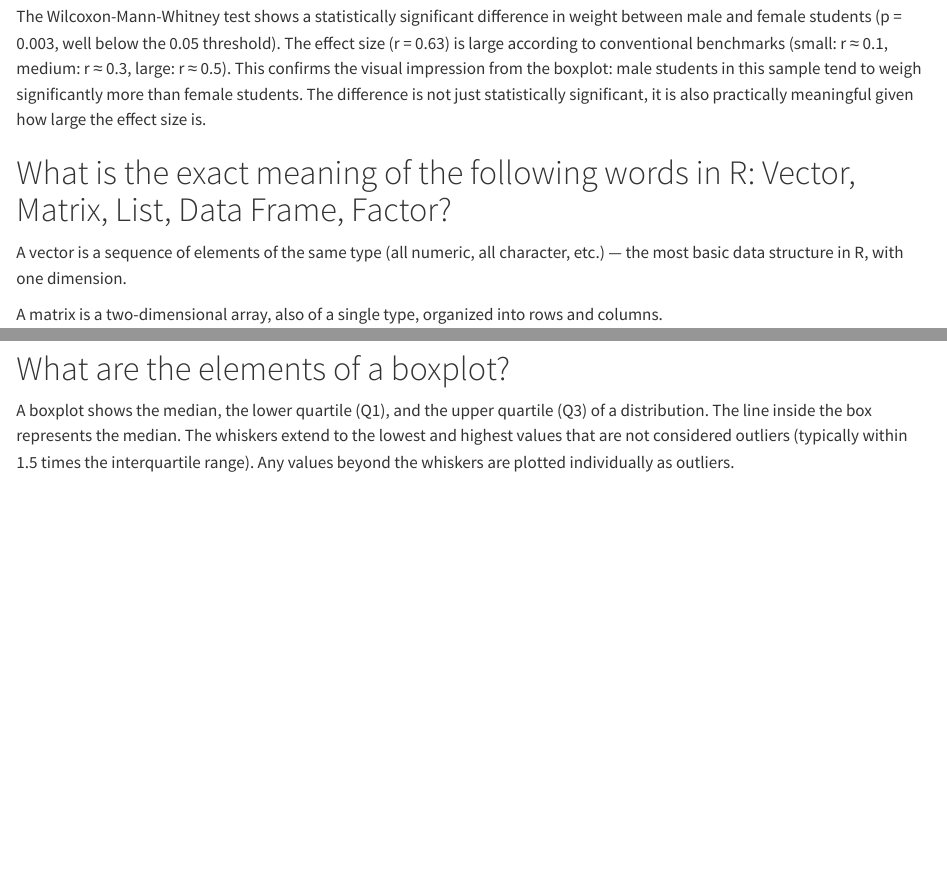
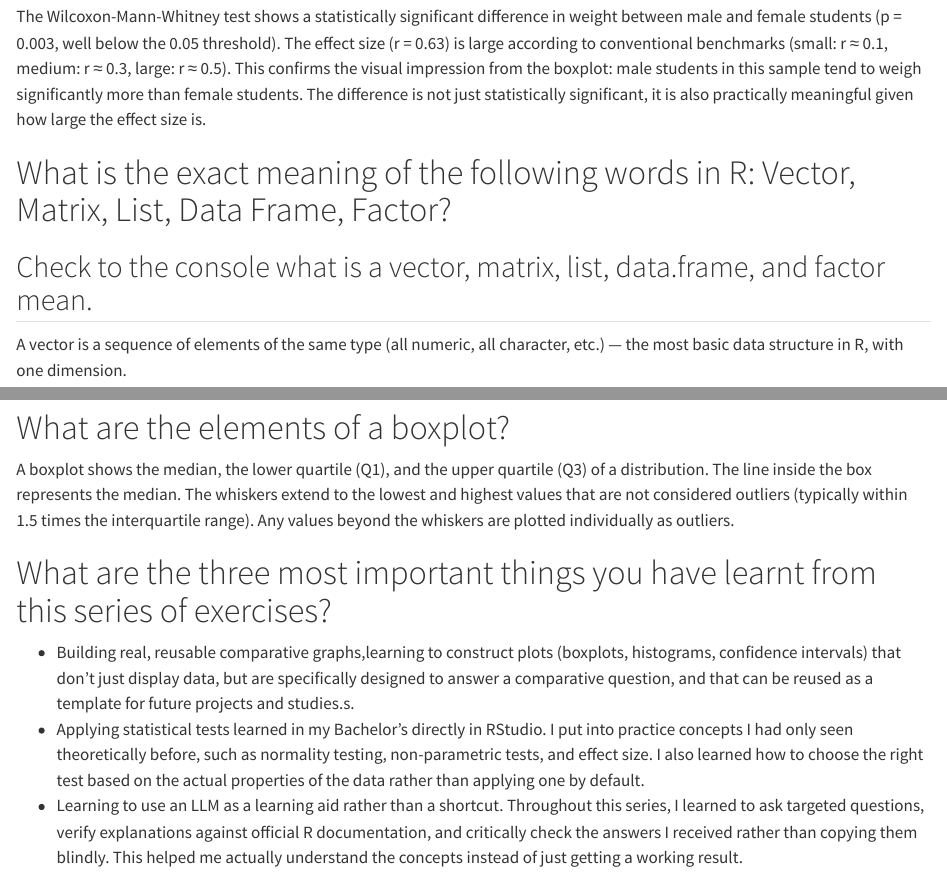
Before and after one commit to MartinPIG-student/Series01-RStudio, a Quarto document (Series01.Rproj.qmd): the page in a window 1100 px wide, from 8770 px down, and a second part further down, joined at a grey line. Rendered offline with R 4.5, knitr and Pandoc in place of Quarto, with nearby package versions.

Commit message:
commit finale version

```diff
--- a/Series01.Rproj.qmd
+++ b/Series01.Rproj.qmd
@@ -182,6 +182,8 @@ r
 The Wilcoxon-Mann-Whitney test shows a statistically significant difference in weight between male and female students (p = 0.003, well below the 0.05 threshold). The effect size (r = 0.63) is large according to conventional benchmarks (small: r ≈ 0.1, medium: r ≈ 0.3, large: r ≈ 0.5). This confirms the visual impression from the boxplot: male students in this sample tend to weigh significantly more than female students. The difference is not just statistically significant, it is also practically meaningful given how large the effect size is.
 
 # What is the exact meaning of the following words in R: Vector, Matrix, List, Data Frame, Factor?
+## Check to the console what is a vector, matrix, list, data.frame, and factor mean.
+
 A vector is a sequence of elements of the same type (all numeric, all character, etc.) — the most basic data structure in R, with one dimension.
 
 A matrix is a two-dimensional array, also of a single type, organized into rows and columns.
@@ -194,3 +196,8 @@ A factor is a special type used to represent categorical variables (e.g. "Male"/
 
 # What are the elements of a boxplot?
 A boxplot shows the median, the lower quartile (Q1), and the upper quartile (Q3) of a distribution. The line inside the box represents the median. The whiskers extend to the lowest and highest values that are not considered outliers (typically within 1.5 times the interquartile range). Any values beyond the whiskers are plotted individually as outliers.
+
+# What are the three most important things you have learnt from this series of exercises?
+- Building real, reusable comparative graphs,learning to construct plots (boxplots, histograms, confidence intervals) that don't just display data, but are specifically designed to answer a comparative question, and that can be reused as a template for future projects and studies.s.
+- Applying statistical tests learned in my Bachelor's directly in RStudio. I put into practice concepts I had only seen theoretically before, such as normality testing, non-parametric tests, and effect size. I also learned how to choose the right test based on the actual properties of the data rather than applying one by default.
+- Learning to use an LLM as a learning aid rather than a shortcut. Throughout this series, I learned to ask targeted questions, verify explanations against official R documentation, and critically check the answers I received rather than copying them blindly. This helped me actually understand the concepts instead of just getting a working result.
```
